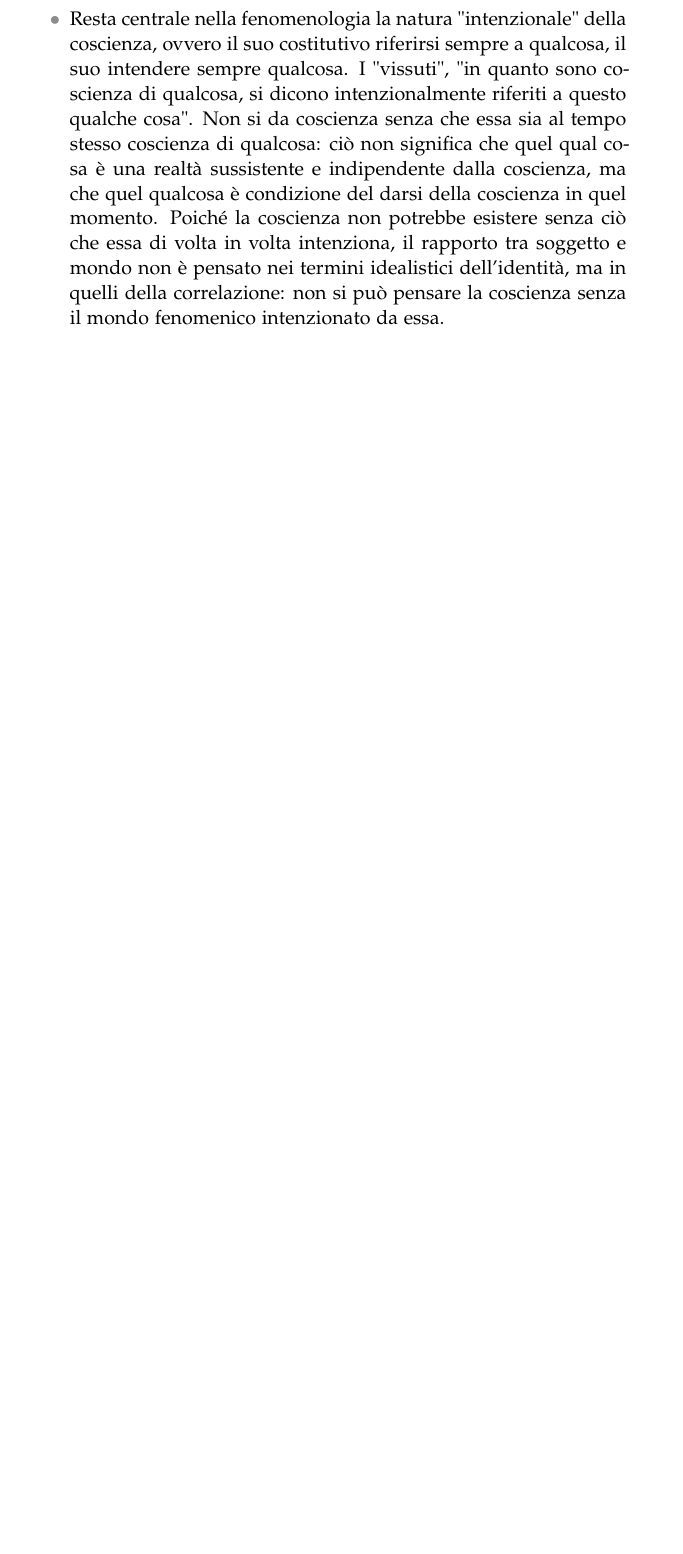
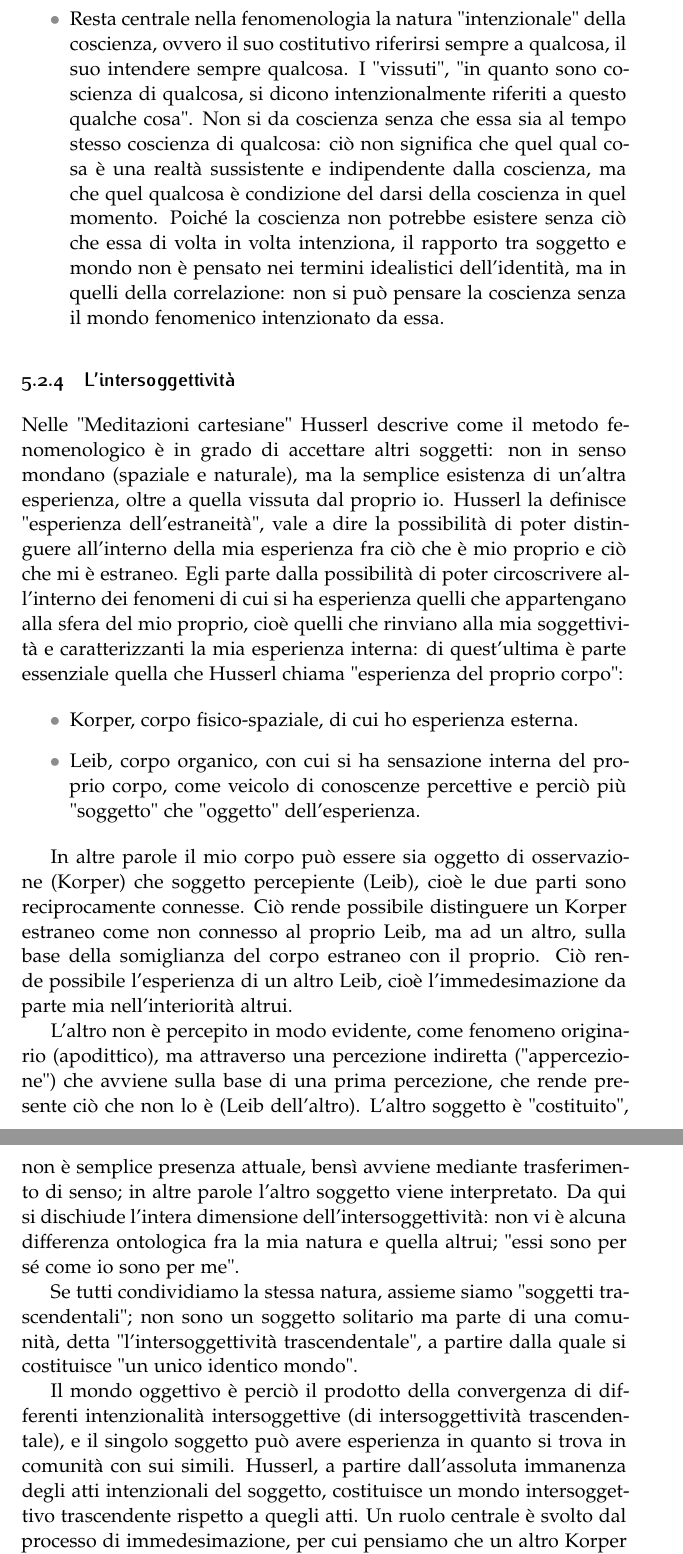
Before and after one commit to Dim-1/Sviluppo_filosofia_contemporanea, a LaTeX thesis (Slivuppo_filosofia_contemporanea.tex, which reads Capitoli/cap5.tex): part of page 41 of 41 before the commit and two parts of pages 41 and 42 of 42 after it, the two joined at a grey line, cut so that both start at the same text, the shorter picture padded with empty space. Compiled offline with pdfLaTeX.

Commit message:
finita intersoggettività

```diff
--- a/Capitoli/cap5.tex
+++ b/Capitoli/cap5.tex
@@ -412,3 +412,72 @@ senza il mondo fenomenico intenzionato da
 essa.
 
 \end{itemize}
+
+\subsection{L'intersoggettività}
+
+Nelle "Meditazioni cartesiane" Husserl descrive come
+il metodo fenomenologico è in grado di accettare
+altri soggetti: non in senso mondano (spaziale e
+naturale), ma la semplice esistenza di un'altra
+esperienza, oltre a quella vissuta dal proprio io.
+Husserl la definisce "esperienza dell'estraneità",
+vale a dire la possibilità di poter distinguere all'interno
+della mia esperienza fra ciò che è mio proprio e ciò
+che mi è estraneo.
+Egli parte dalla possibilità di poter circoscrivere
+all'interno dei fenomeni di cui si ha esperienza quelli
+che appartengano alla sfera del mio proprio, cioè
+quelli che rinviano alla mia soggettività e
+caratterizzanti la mia esperienza interna:
+di quest'ultima è parte essenziale quella che
+Husserl chiama "esperienza del proprio corpo":
+
+\begin{itemize}
+	\item Korper, corpo fisico-spaziale, di cui ho
+	esperienza esterna.
+	\item Leib, corpo organico, con cui si ha sensazione
+	interna del proprio corpo, come veicolo di
+	conoscenze percettive e perciò più "soggetto"
+	che "oggetto" dell'esperienza.
+\end{itemize}
+
+In altre parole il mio corpo può essere sia oggetto
+di osservazione (Korper) che soggetto percepiente
+(Leib), cioè le due parti sono reciprocamente connesse.
+Ciò rende possibile distinguere un Korper estraneo
+come non connesso al proprio Leib, ma ad
+un altro, sulla base della somiglianza del
+corpo estraneo con il proprio. Ciò rende possibile
+l'esperienza di un altro Leib, cioè l'immedesimazione
+da parte mia nell'interiorità altrui.
+
+L'altro non è percepito in modo evidente, come
+fenomeno originario (apodittico), ma attraverso
+una percezione indiretta ("appercezione") che
+avviene sulla base di una prima percezione, che
+rende presente ciò che non lo è (Leib dell'altro).
+L'altro soggetto è "costituito", non è semplice
+presenza attuale, bensì avviene mediante
+trasferimento di senso; in altre parole l'altro soggetto viene interpretato.
+Da qui si dischiude l'intera dimensione dell'intersoggettività: non vi è alcuna differenza
+ontologica fra la mia natura e quella altrui;
+"essi sono per sé come io sono per me".
+
+Se tutti condividiamo la stessa natura, assieme
+siamo "soggetti trascendentali"; non sono
+un soggetto solitario ma parte di una
+comunità, detta "l'intersoggettività trascendentale",
+a partire dalla quale si costituisce "un unico
+identico mondo".
+
+Il mondo oggettivo è perciò il prodotto della
+convergenza di differenti intenzionalità
+intersoggettive (di intersoggettività trascendentale),
+e il singolo soggetto può avere esperienza in
+quanto si trova in comunità con sui simili.
+Husserl, a partire dall'assoluta immanenza degli atti
+intenzionali del soggetto, costituisce un mondo
+intersoggettivo trascendente rispetto a quegli atti.
+Un ruolo centrale è svolto dal processo di
+immedesimazione, per cui pensiamo che un
+altro Korper possa avere la nostra stessa
```
Also changed, not shown: Slivuppo_filosofia_contemporanea.pdf, Capitoli/cap5.tex (18 more changed lines), 5 other files.
